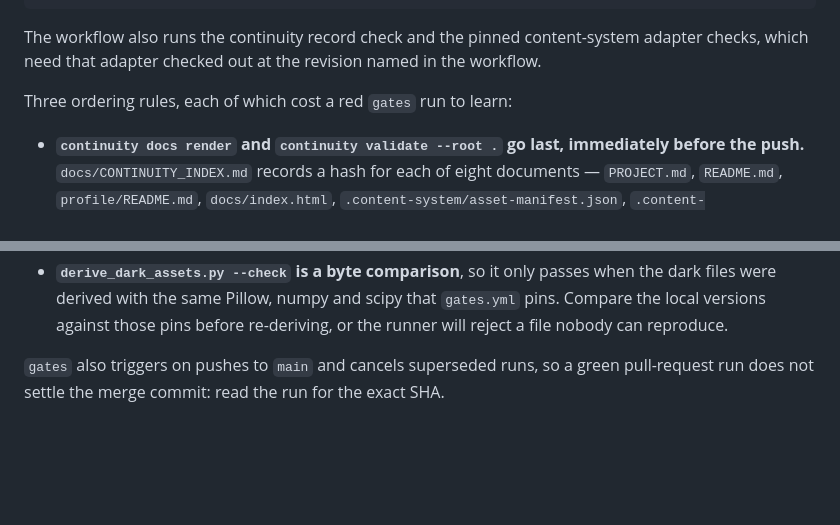
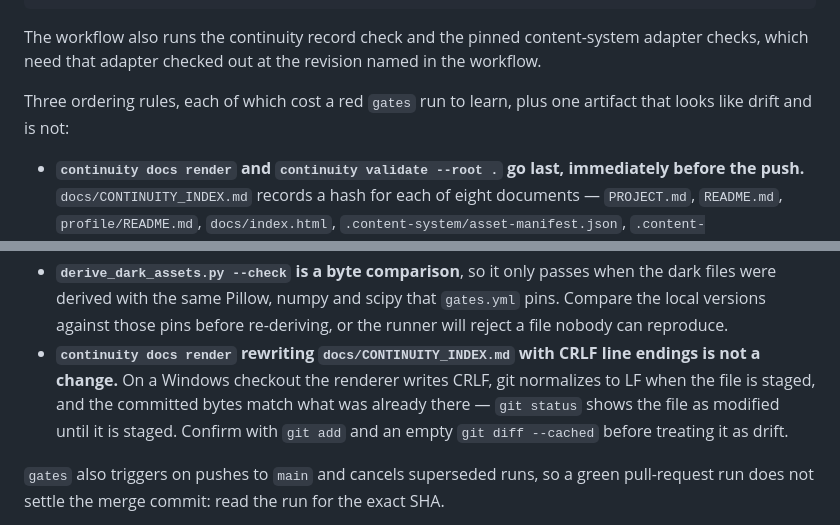
Before and after one commit to Pukujan/stylish-profile, a Markdown page: README.md, 2 parts joined by grey strips. Drawn GitHub-style; blank space fills up the shorter version.

```diff
--- a/README.md
+++ b/README.md
@@ -90,11 +90,12 @@ continuity docs render && continuity validate --root .
 
 The workflow also runs the continuity record check and the pinned content-system adapter checks, which need that adapter checked out at the revision named in the workflow.
 
-Three ordering rules, each of which cost a red `gates` run to learn:
+Three ordering rules, each of which cost a red `gates` run to learn, plus one artifact that looks like drift and is not:
 
 - **`continuity docs render` and `continuity validate --root .` go last, immediately before the push.** `docs/CONTINUITY_INDEX.md` records a hash for each of eight documents — `PROJECT.md`, `README.md`, `profile/README.md`, `docs/index.html`, `.content-system/asset-manifest.json`, `.content-system/project-brief.json`, `docs/research/github-profile-pages.md` and `.coord/assignment.json`. Editing any one of them after a render leaves the index stale, and the runner re-renders it and disagrees.
 - **Do not pass `--blocked ""` to `continuity checkpoint`.** The empty string is written through as `"blocked": [""]`, which the pinned validator rejects as `string shorter than 1`. Omit the flag when nothing is blocked and the record carries an empty array.
 - **`derive_dark_assets.py --check` is a byte comparison**, so it only passes when the dark files were derived with the same Pillow, numpy and scipy that `gates.yml` pins. Compare the local versions against those pins before re-deriving, or the runner will reject a file nobody can reproduce.
+- **`continuity docs render` rewriting `docs/CONTINUITY_INDEX.md` with CRLF line endings is not a change.** On a Windows checkout the renderer writes CRLF, git normalizes to LF when the file is staged, and the committed bytes match what was already there — `git status` shows the file as modified until it is staged. Confirm with `git add` and an empty `git diff --cached` before treating it as drift.
 
 `gates` also triggers on pushes to `main` and cancels superseded runs, so a green pull-request run does not settle the merge commit: read the run for the exact SHA.
 
```
Also changed, not shown: docs/CONTINUITY_INDEX.md (+1 -1 lines), tasks/TASK-SP-0008-hero-redraw-and-page-lead.md (+29 -9 lines).
